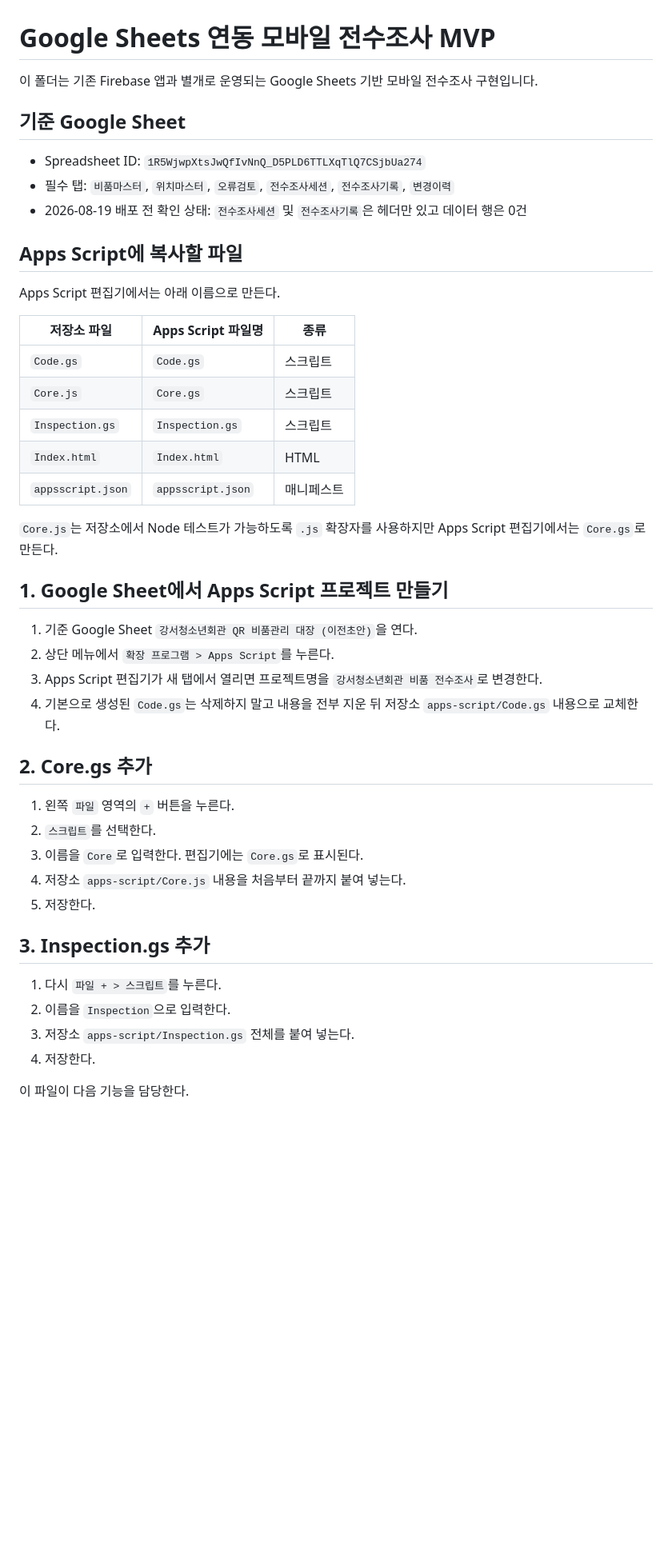
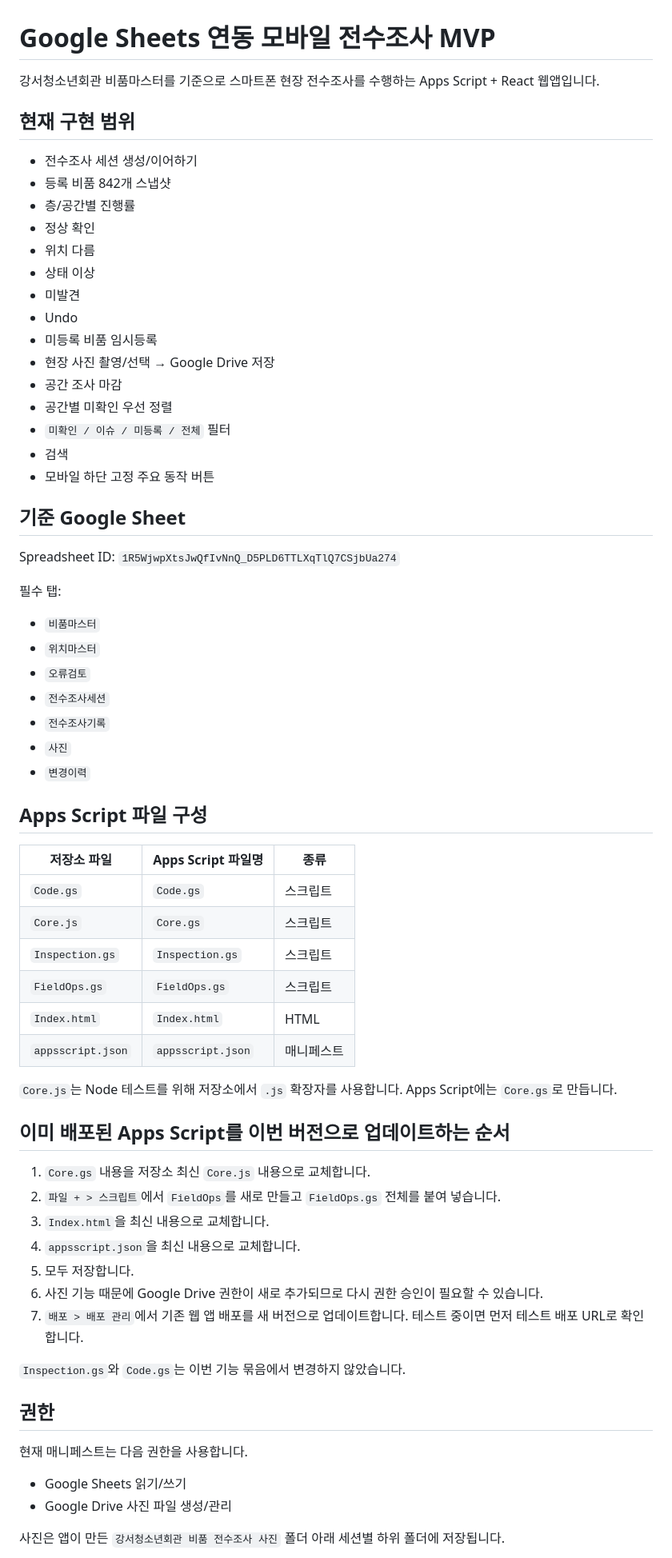
Before and after one commit to dkrnahs515-stack/asset-qr-manager, a Markdown page: apps-script/README.md, the part around one of its changes. Shown at 80% size. Drawn GitHub-style; blank space fills up the shorter version.

```diff
--- a/apps-script/README.md
+++ b/apps-script/README.md
@@ -1,48 +1,70 @@
 # Google Sheets 연동 모바일 전수조사 MVP
 
-이 폴더는 기존 Firebase 앱과 별개로 운영되는 Google Sheets 기반 모바일 전수조사 구현입니다.
+강서청소년회관 비품마스터를 기준으로 스마트폰 현장 전수조사를 수행하는 Apps Script + React 웹앱입니다.
+
+## 현재 구현 범위
+
+- 전수조사 세션 생성/이어하기
+- 등록 비품 842개 스냅샷
+- 층/공간별 진행률
+- 정상 확인
+- 위치 다름
+- 상태 이상
+- 미발견
+- Undo
+- 미등록 비품 임시등록
+- 현장 사진 촬영/선택 → Google Drive 저장
+- 공간 조사 마감
+- 공간별 미확인 우선 정렬
+- `미확인 / 이슈 / 미등록 / 전체` 필터
+- 검색
+- 모바일 하단 고정 주요 동작 버튼
 
 ## 기준 Google Sheet
 
-- Spreadsheet ID: `1R5WjwpXtsJwQfIvNnQ_D5PLD6TTLXqTlQ7CSjbUa274`
-- 필수 탭: `비품마스터`, `위치마스터`, `오류검토`, `전수조사세션`, `전수조사기록`, `변경이력`
-- 2026-08-19 배포 전 확인 상태: `전수조사세션` 및 `전수조사기록`은 헤더만 있고 데이터 행은 0건
+Spreadsheet ID: `1R5WjwpXtsJwQfIvNnQ_D5PLD6TTLXqTlQ7CSjbUa274`
 
-## Apps Script에 복사할 파일
+필수 탭:
 
-Apps Script 편집기에서는 아래 이름으로 만든다.
+- `비품마스터`
+- `위치마스터`
+- `오류검토`
+- `전수조사세션`
+- `전수조사기록`
+- `사진`
+- `변경이력`
+
+## Apps Script 파일 구성
 
 | 저장소 파일 | Apps Script 파일명 | 종류 |
 |---|---|---|
 | `Code.gs` | `Code.gs` | 스크립트 |
 | `Core.js` | `Core.gs` | 스크립트 |
 | `Inspection.gs` | `Inspection.gs` | 스크립트 |
+| `FieldOps.gs` | `FieldOps.gs` | 스크립트 |
 | `Index.html` | `Index.html` | HTML |
 | `appsscript.json` | `appsscript.json` | 매니페스트 |
 
-`Core.js`는 저장소에서 Node 테스트가 가능하도록 `.js` 확장자를 사용하지만 Apps Script 편집기에서는 `Core.gs`로 만든다.
+`Core.js`는 Node 테스트를 위해 저장소에서 `.js` 확장자를 사용합니다. Apps Script에는 `Core.gs`로 만듭니다.
 
-## 1. Google Sheet에서 Apps Script 프로젝트 만들기
+## 이미 배포된 Apps Script를 이번 버전으로 업데이트하는 순서
 
-1. 기준 Google Sheet `강서청소년회관 QR 비품관리 대장 (이전초안)`을 연다.
-2. 상단 메뉴에서 `확장 프로그램 > Apps Script`를 누른다.
-3. Apps Script 편집기가 새 탭에서 열리면 프로젝트명을 `강서청소년회관 비품 전수조사`로 변경한다.
-4. 기본으로 생성된 `Code.gs`는 삭제하지 말고 내용을 전부 지운 뒤 저장소 `apps-script/Code.gs` 내용으로 교체한다.
+1. `Core.gs` 내용을 저장소 최신 `Core.js` 내용으로 교체합니다.
+2. `파일 + > 스크립트`에서 `FieldOps`를 새로 만들고 `FieldOps.gs` 전체를 붙여 넣습니다.
+3. `Index.html`을 최신 내용으로 교체합니다.
+4. `appsscript.json`을 최신 내용으로 교체합니다.
+5. 모두 저장합니다.
+6. 사진 기능 때문에 Google Drive 권한이 새로 추가되므로 다시 권한 승인이 필요할 수 있습니다.
+7. `배포 > 배포 관리`에서 기존 웹 앱 배포를 새 버전으로 업데이트합니다. 테스트 중이면 먼저 테스트 배포 URL로 확인합니다.
 
-## 2. Core.gs 추가
+`Inspection.gs`와 `Code.gs`는 이번 기능 묶음에서 변경하지 않았습니다.
 
-1. 왼쪽 `파일` 영역의 `+` 버튼을 누른다.
-2. `스크립트`를 선택한다.
-3. 이름을 `Core`로 입력한다. 편집기에는 `Core.gs`로 표시된다.
-4. 저장소 `apps-script/Core.js` 내용을 처음부터 끝까지 붙여 넣는다.
-5. 저장한다.
+## 권한
 
-## 3. Inspection.gs 추가
+현재 매니페스트는 다음 권한을 사용합니다.
 
-1. 다시 `파일 + > 스크립트`를 누른다.
-2. 이름을 `Inspection`으로 입력한다.
-3. 저장소 `apps-script/Inspection.gs` 전체를 붙여 넣는다.
-4. 저장한다.
+- Google Sheets 읽기/쓰기
+- Google Drive 사진 파일 생성/관리
 
-이 파일이 다음 기능을 담당한다.
+사진은 앱이 만든 `강서청소년회관 비품 전수조사 사진` 폴더 아래 세션별 하위 폴더에 저장됩니다.
 
```
Also changed, not shown: other parts of apps-script/README.md (+72 -181 lines).
